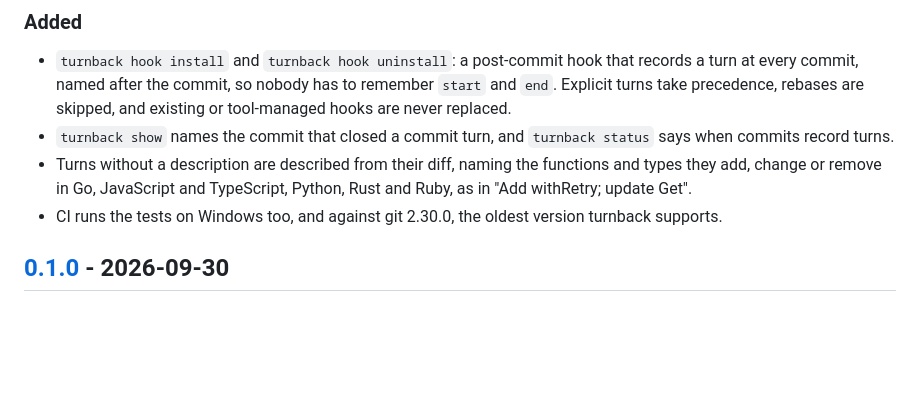
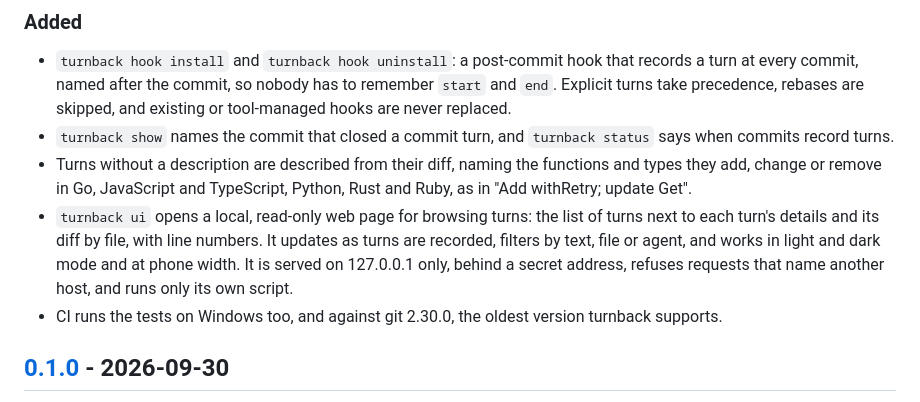
Before and after one commit to Waiivyy/turnback, a Markdown page: CHANGELOG.md, the part around the change. Rendered like a GitHub page; blank space fills up the shorter version.

```diff
--- a/CHANGELOG.md
+++ b/CHANGELOG.md
@@ -18,6 +18,12 @@ and the project uses [Semantic Versioning](https://semver.org/).
 - Turns without a description are described from their diff, naming the
   functions and types they add, change or remove in Go, JavaScript and
   TypeScript, Python, Rust and Ruby, as in "Add withRetry; update Get".
+- `turnback ui` opens a local, read-only web page for browsing turns: the
+  list of turns next to each turn's details and its diff by file, with line
+  numbers. It updates as turns are recorded, filters by text, file or agent,
+  and works in light and dark mode and at phone width. It is served on
+  127.0.0.1 only, behind a secret address, refuses requests that name another
+  host, and runs only its own script.
 - CI runs the tests on Windows too, and against git 2.30.0, the oldest
   version turnback supports.
 
```
Also changed, not shown: docs/DESIGN.md (+30 -0 lines).
